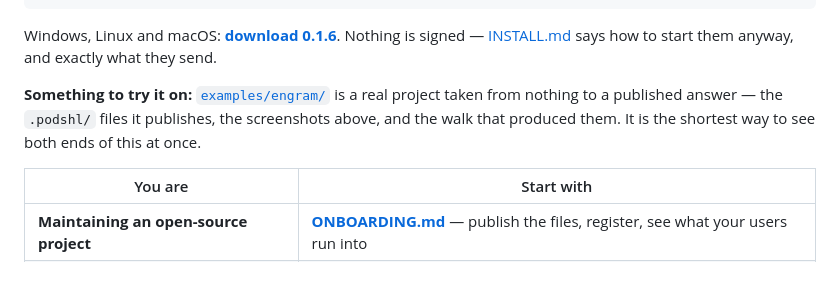
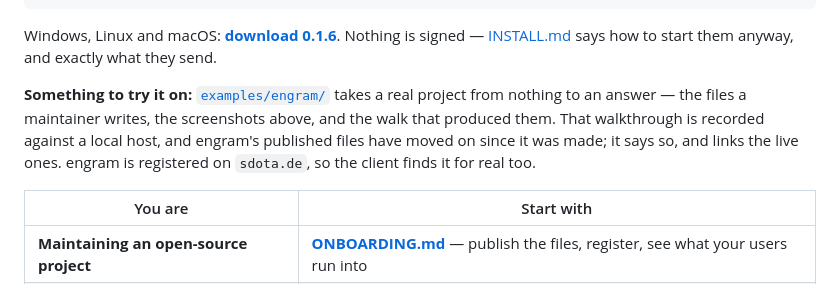
Before and after one commit to dx111ge/podshl, a Markdown page: README.md, the part around the change. Rendered like a GitHub page.

```diff
--- a/README.md
+++ b/README.md
@@ -36,10 +36,12 @@ Windows, Linux and macOS:
 is signed — [INSTALL.md](docs/INSTALL.md) says how to start them anyway, and
 exactly what they send.
 
-**Something to try it on:** [`examples/engram/`](examples/engram/) is a real
-project taken from nothing to a published answer — the `.podshl/` files it
-publishes, the screenshots above, and the walk that produced them. It is the
-shortest way to see both ends of this at once.
+**Something to try it on:** [`examples/engram/`](examples/engram/) takes a real
+project from nothing to an answer — the files a maintainer writes, the
+screenshots above, and the walk that produced them. That walkthrough is
+recorded against a local host, and engram's published files have moved on since
+it was made; it says so, and links the live ones. engram is registered on
+`sdota.de`, so the client finds it for real too.
 
 | You are | Start with |
 |---|---|
```
Also changed, not shown: examples/engram/README.md (+11 -0 lines).
